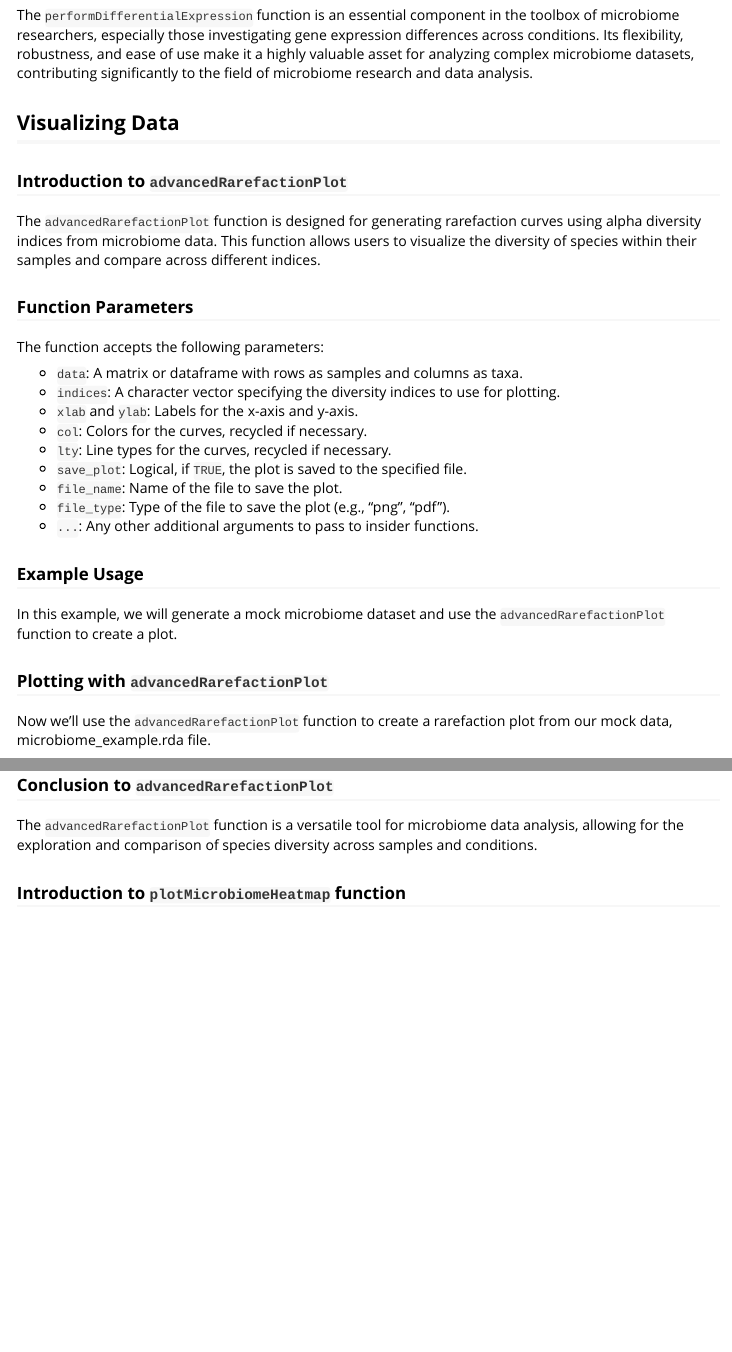
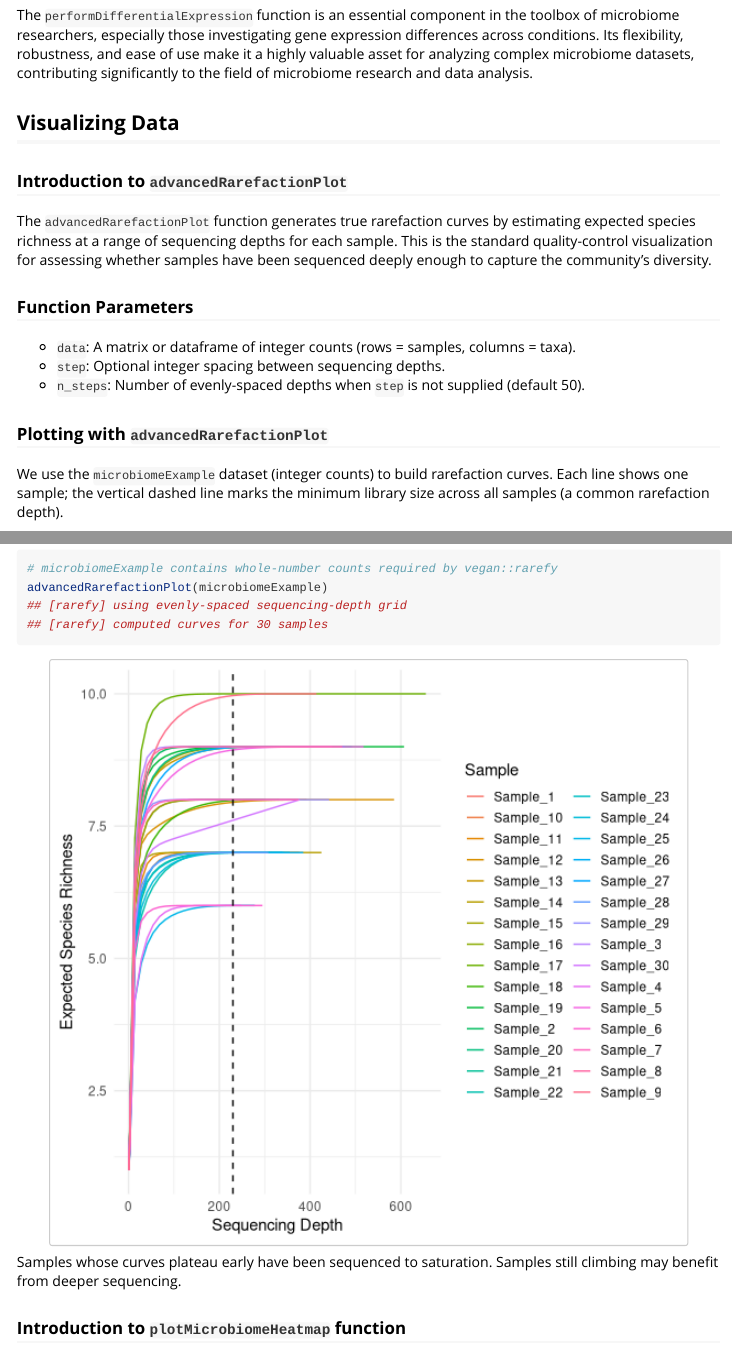
Before and after one commit to itsSabbir/MicrobiomeExplorer, an R Markdown document (vignettes/introduction_MicrobiomeExplorer.Rmd): the page in a window 1100 px wide, from 6570 px down, and a second part further down, joined at a grey line. Rendered offline with R 4.5, knitr and Pandoc, with nearby package versions; some code elsewhere in the file could not run offline; long lines of code are wrapped.

Commit message:
fix vignette rarefaction chunk: use integer counts and new API
The rewritten advancedRarefactionPlot (Task 3) uses vegan::rarefy which
requires integer counts. The vignette was passing microbiome_example
(decimal data) with the old indices parameter. Switch to microbiomeExample
(integer counts) and the new step/n_steps API.

````diff
--- a/vignettes/introduction_MicrobiomeExplorer.Rmd
+++ b/vignettes/introduction_MicrobiomeExplorer.Rmd
@@ -321,34 +321,26 @@ The `performDifferentialExpression` function is an essential component in the to
 
 ### Introduction to `advancedRarefactionPlot`
 
-The `advancedRarefactionPlot` function is designed for generating rarefaction curves using alpha diversity indices from microbiome data. This function allows users to visualize the diversity of species within their samples and compare across different indices.
+The `advancedRarefactionPlot` function generates true rarefaction curves
+by estimating expected species richness at a range of sequencing depths
+for each sample. This is the standard quality-control visualization for
+assessing whether samples have been sequenced deeply enough to capture
+the community's diversity.
 
 ### Function Parameters
 
-The function accepts the following parameters:
-
-- `data`: A matrix or dataframe with rows as samples and columns as taxa.
-- `indices`: A character vector specifying the diversity indices to use for plotting.
-- `xlab` and `ylab`: Labels for the x-axis and y-axis.
-- `col`: Colors for the curves, recycled if necessary.
-- `lty`: Line types for the curves, recycled if necessary.
-- `save_plot`: Logical, if `TRUE`, the plot is saved to the specified file.
-- `file_name`: Name of the file to save the plot.
-- `file_type`: Type of the file to save the plot (e.g., "png", "pdf").
-- `...`: Any other additional arguments to pass to insider functions.
-
-### Example Usage
-
-In this example, we will generate a mock microbiome dataset and use the `advancedRarefactionPlot` function to create a plot.
-
+- `data`: A matrix or dataframe of integer counts (rows = samples, columns = taxa).
+- `step`: Optional integer spacing between sequencing depths.
+- `n_steps`: Number of evenly-spaced depths when `step` is not supplied (default 50).
 
 ### Plotting with `advancedRarefactionPlot`
 
-Now we'll use the `advancedRarefactionPlot` function to create a rarefaction plot from our mock data, microbiome_example.rda file.
+We use the `microbiomeExample` dataset (integer counts) to build rarefaction curves.
+Each line shows one sample; the vertical dashed line marks the minimum library size
+across all samples (a common rarefaction depth).
 
 ```{r plot-rarefaction}
-
-# Use the function to plot the data
-advancedRarefactionPlot(microbiome_example, indices = c("Shannon", "Simpson"))
+# microbiomeExample contains whole-number counts required by vegan::rarefy
+advancedRarefactionPlot(microbiomeExample)
 ```
 
@@ -357,6 +347,5 @@ This plot provides a visual representation of the diversity within the microbiom
-### Conclusion to `advancedRarefactionPlot`
-
-The `advancedRarefactionPlot` function is a versatile tool for microbiome data analysis, allowing for the exploration and comparison of species diversity across samples and conditions.
+Samples whose curves plateau early have been sequenced to saturation.
+Samples still climbing may benefit from deeper sequencing.
 
 
 
````
Also changed, not shown: vignettes/introduction_MicrobiomeExplorer.Rmd (2 more changed lines).
